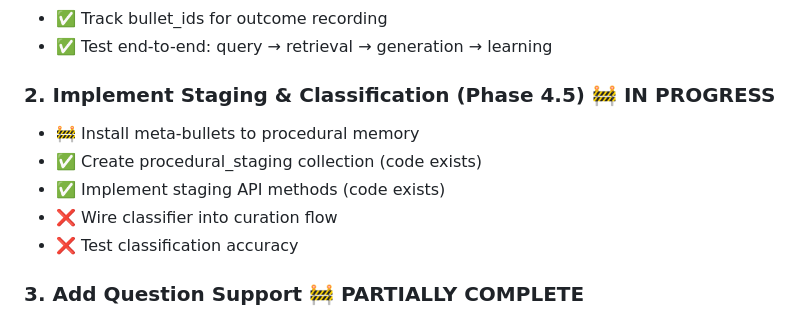
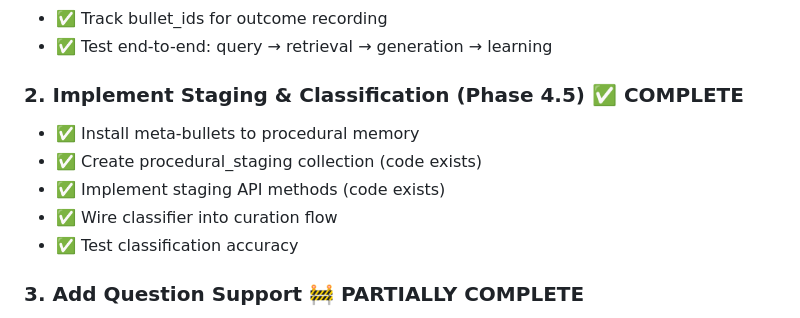
Before and after one commit to KhaineVulpana/BicameralMind, a Markdown page: docs/Bicameral_Mind_Checklist.md, the part around one of its changes. GitHub-like rendering.

```diff
--- a/docs/Bicameral_Mind_Checklist.md
+++ b/docs/Bicameral_Mind_Checklist.md
@@ -453,12 +456,12 @@ Last Updated: December 25, 2025
    - ✅ Track bullet_ids for outcome recording
    - ✅ Test end-to-end: query → retrieval → generation → learning
 
-### 2. **Implement Staging & Classification** (Phase 4.5) 🚧 IN PROGRESS
-   - 🚧 Install meta-bullets to procedural memory
+### 2. **Implement Staging & Classification** (Phase 4.5) ✅ COMPLETE
+   - ✅ Install meta-bullets to procedural memory
    - ✅ Create procedural_staging collection (code exists)
    - ✅ Implement staging API methods (code exists)
-   - ❌ Wire classifier into curation flow
-   - ❌ Test classification accuracy
+   - ✅ Wire classifier into curation flow
+   - ✅ Test classification accuracy
 
 ### 3. **Add Question Support** 🚧 PARTIALLY COMPLETE
    - ✅ Add QUESTION bullet type to enum
```
Also changed, not shown: other parts of docs/Bicameral_Mind_Checklist.md (+22 -19 lines).
